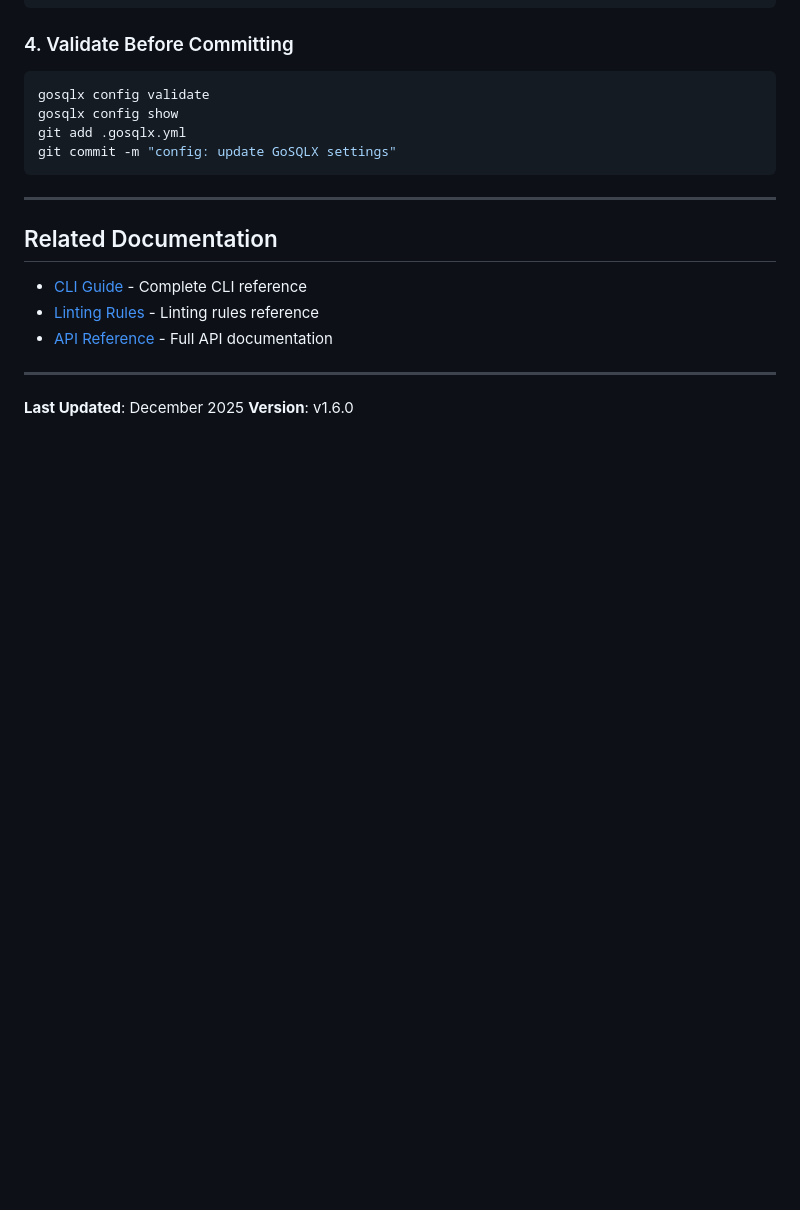
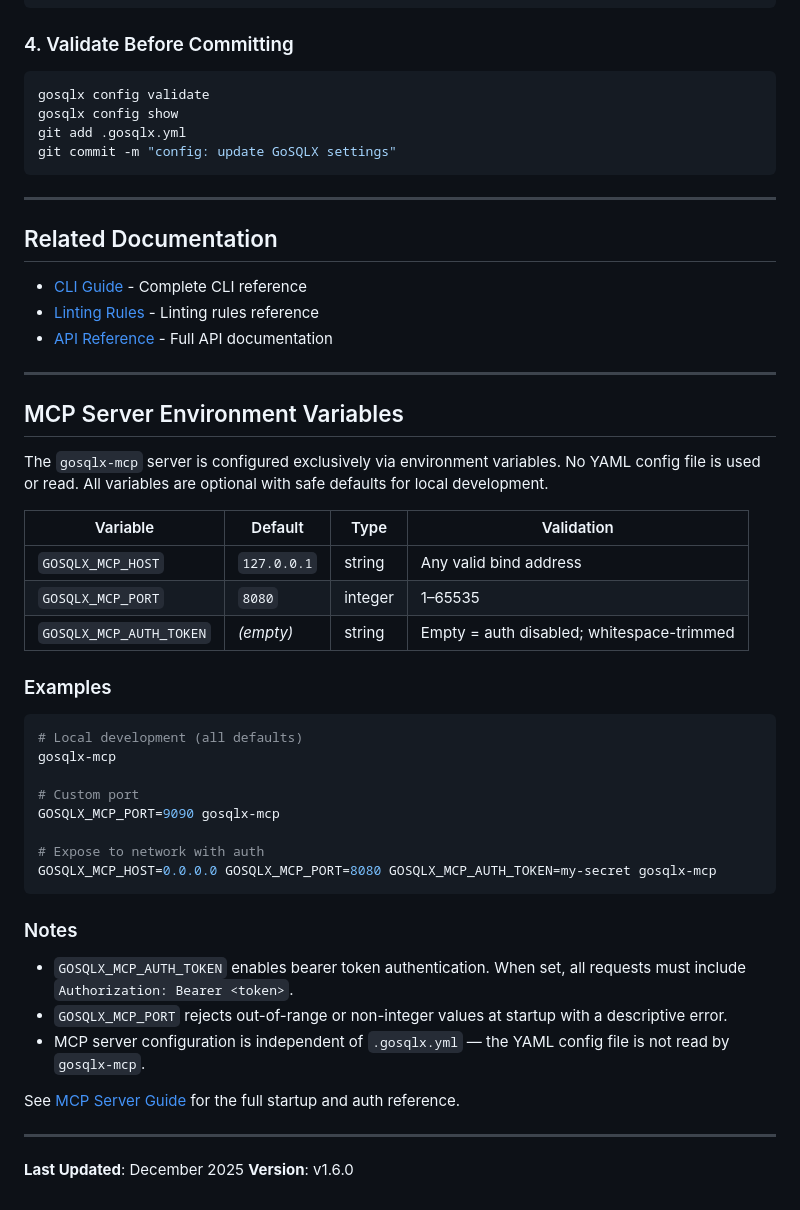
Before and after one commit to ajitpratap0/GoSQLX, a Markdown page: docs/CONFIGURATION.md, the part around the change. Drawn GitHub-style; blank space fills up the shorter version.

Commit message:
docs: add MCP server environment variables to configuration guide

````diff
--- a/docs/CONFIGURATION.md
+++ b/docs/CONFIGURATION.md
@@ -495,5 +495,38 @@ git commit -m "config: update GoSQLX settings"
 
 ---
 
+## MCP Server Environment Variables
+
+The `gosqlx-mcp` server is configured exclusively via environment variables. No YAML config file is used or read. All variables are optional with safe defaults for local development.
+
+| Variable | Default | Type | Validation |
+|----------|---------|------|-----------|
+| `GOSQLX_MCP_HOST` | `127.0.0.1` | string | Any valid bind address |
+| `GOSQLX_MCP_PORT` | `8080` | integer | 1–65535 |
+| `GOSQLX_MCP_AUTH_TOKEN` | *(empty)* | string | Empty = auth disabled; whitespace-trimmed |
+
+### Examples
+
+```bash
+# Local development (all defaults)
+gosqlx-mcp
+
+# Custom port
+GOSQLX_MCP_PORT=9090 gosqlx-mcp
+
+# Expose to network with auth
+GOSQLX_MCP_HOST=0.0.0.0 GOSQLX_MCP_PORT=8080 GOSQLX_MCP_AUTH_TOKEN=my-secret gosqlx-mcp
+```
+
+### Notes
+
+- `GOSQLX_MCP_AUTH_TOKEN` enables bearer token authentication. When set, all requests must include `Authorization: Bearer <token>`.
+- `GOSQLX_MCP_PORT` rejects out-of-range or non-integer values at startup with a descriptive error.
+- MCP server configuration is independent of `.gosqlx.yml` — the YAML config file is not read by `gosqlx-mcp`.
+
+See [MCP Server Guide](MCP_GUIDE.md) for the full startup and auth reference.
+
+---
+
 **Last Updated**: December 2025
 **Version**: v1.6.0
````
